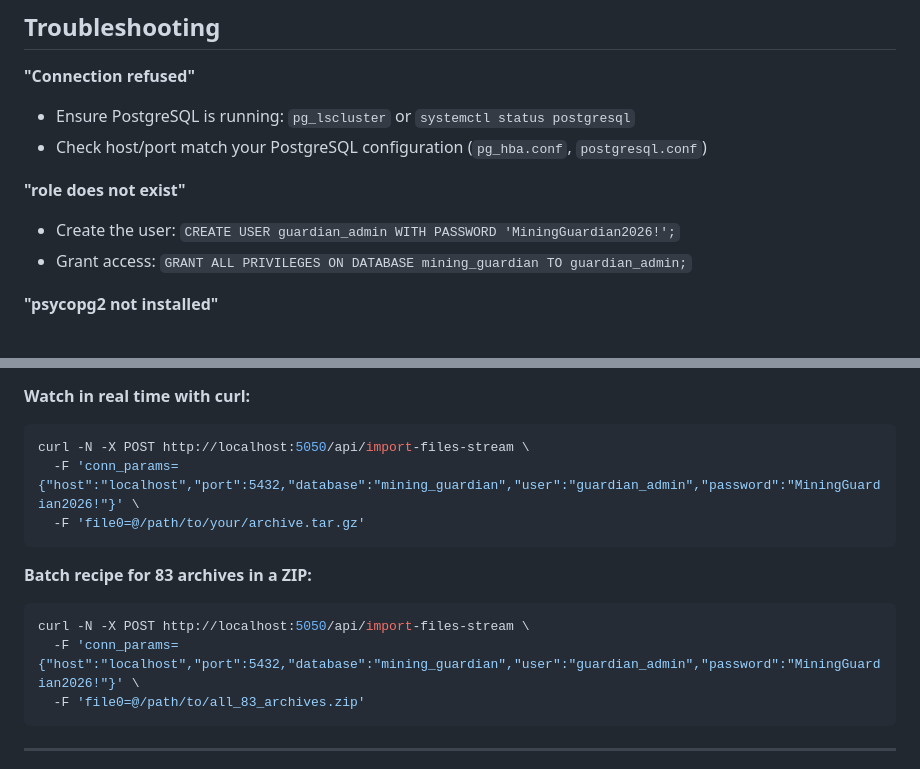
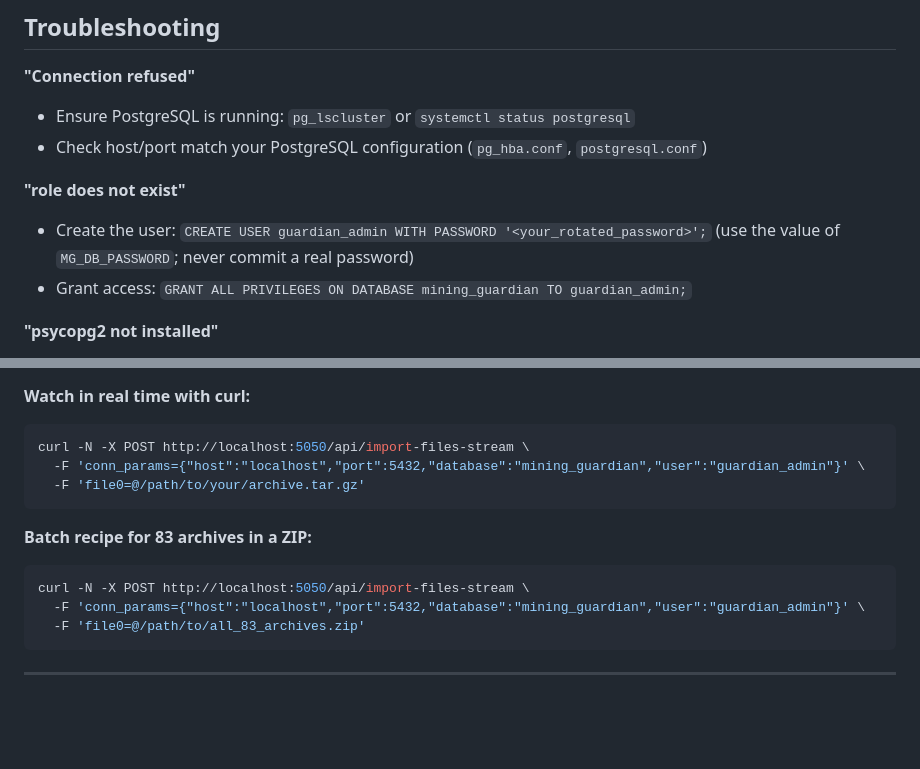
Before and after one commit to robertfiesler-spec/Mining-Guardian, a Markdown page: mg_import_tool/README.md, 2 parts joined by grey strips. GitHub-like rendering; blank space fills up the shorter version.

````diff
--- a/mg_import_tool/README.md
+++ b/mg_import_tool/README.md
@@ -670,7 +727,7 @@ python tools/test_archive_parsers.py
 - Check host/port match your PostgreSQL configuration (`pg_hba.conf`, `postgresql.conf`)
 
 **"role does not exist"**
-- Create the user: `CREATE USER guardian_admin WITH PASSWORD 'MiningGuardian2026!';`
+- Create the user: `CREATE USER guardian_admin WITH PASSWORD '<your_rotated_password>';` (use the value of `MG_DB_PASSWORD`; never commit a real password)
 - Grant access: `GRANT ALL PRIVILEGES ON DATABASE mining_guardian TO guardian_admin;`
 
 **"psycopg2 not installed"**
@@ -729,14 +786,14 @@ Use this for all batch runs of 5+ archives. Emits real-time Server-Sent Events s
 **Watch in real time with curl:**
 ```bash
 curl -N -X POST http://localhost:5050/api/import-files-stream \
-  -F 'conn_params={"host":"localhost","port":5432,"database":"mining_guardian","user":"guardian_admin","password":"MiningGuardian2026!"}' \
+  -F 'conn_params={"host":"localhost","port":5432,"database":"mining_guardian","user":"guardian_admin"}' \
   -F 'file0=@/path/to/your/archive.tar.gz'
 ```
 
 **Batch recipe for 83 archives in a ZIP:**
 ```bash
 curl -N -X POST http://localhost:5050/api/import-files-stream \
-  -F 'conn_params={"host":"localhost","port":5432,"database":"mining_guardian","user":"guardian_admin","password":"MiningGuardian2026!"}' \
+  -F 'conn_params={"host":"localhost","port":5432,"database":"mining_guardian","user":"guardian_admin"}' \
   -F 'file0=@/path/to/all_83_archives.zip'
 ```
 
````
Also changed, not shown: other parts of mg_import_tool/README.md (+58 -1 lines).
